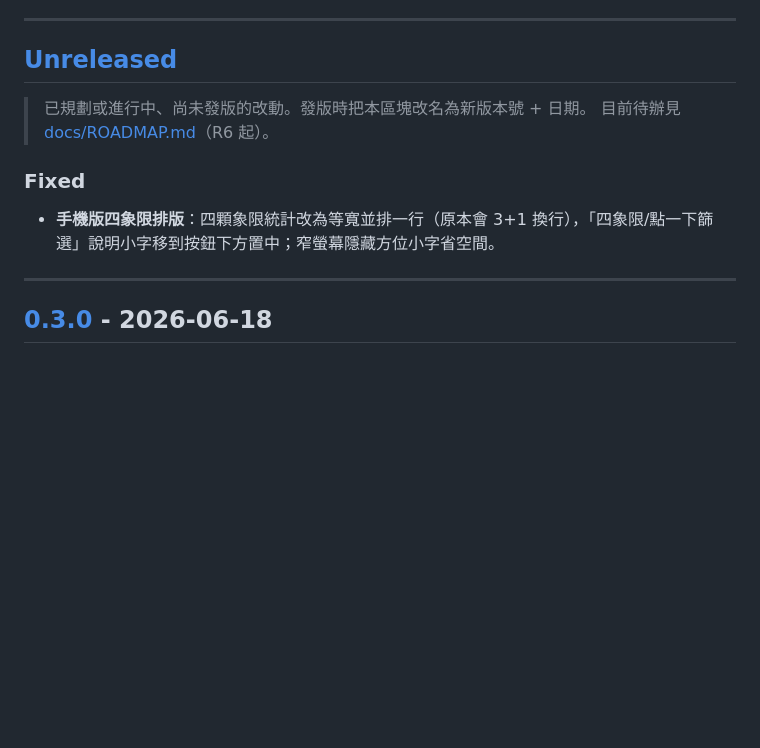
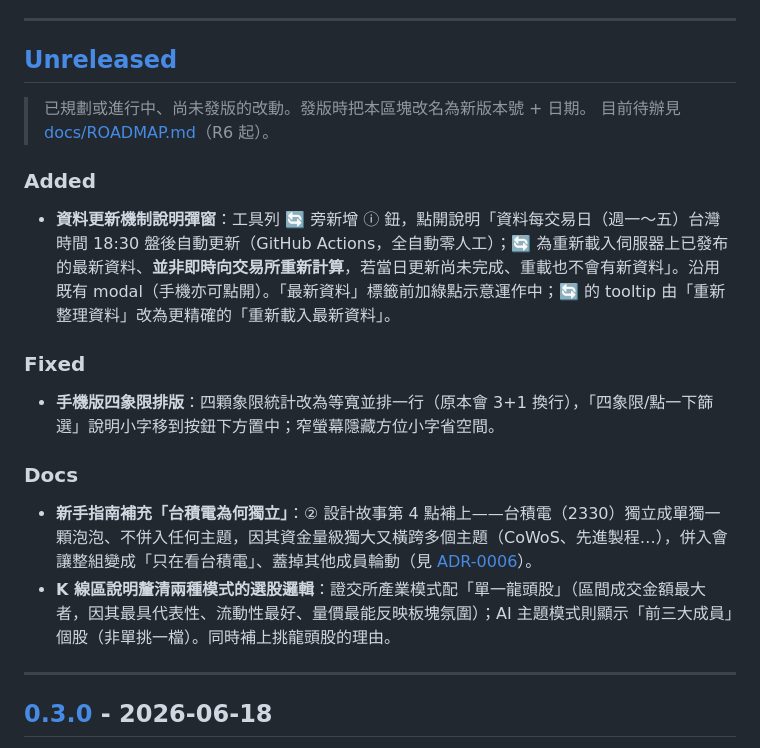
Before and after one commit to bluexinfu/cap-rotation, a Markdown page: CHANGELOG.md, the part around the change. Rendered like a GitHub page; blank space fills up the shorter version.

Commit message:
docs: CHANGELOG 補更新機制彈窗(Added)與台積電獨立/龍頭股說明(Docs)

```diff
--- a/CHANGELOG.md
+++ b/CHANGELOG.md
@@ -11,8 +11,15 @@
 > 已規劃或進行中、尚未發版的改動。發版時把本區塊改名為新版本號 + 日期。
 > 目前待辦見 [docs/ROADMAP.md](docs/ROADMAP.md)（R6 起）。
 
+### Added
+- **資料更新機制說明彈窗**：工具列 🔄 旁新增 ⓘ 鈕，點開說明「資料每交易日（週一～五）台灣時間 18:30 盤後自動更新（GitHub Actions，全自動零人工）；🔄 為重新載入伺服器上已發布的最新資料、**並非即時向交易所重新計算**，若當日更新尚未完成、重載也不會有新資料」。沿用既有 modal（手機亦可點開）。「最新資料」標籤前加綠點示意運作中；🔄 的 tooltip 由「重新整理資料」改為更精確的「重新載入最新資料」。
+
 ### Fixed
 - **手機版四象限排版**：四顆象限統計改為等寬並排一行（原本會 3+1 換行），「四象限/點一下篩選」說明小字移到按鈕下方置中；窄螢幕隱藏方位小字省空間。
+
+### Docs
+- **新手指南補充「台積電為何獨立」**：② 設計故事第 4 點補上——台積電（2330）獨立成單獨一顆泡泡、不併入任何主題，因其資金量級獨大又橫跨多個主題（CoWoS、先進製程…），併入會讓整組變成「只在看台積電」、蓋掉其他成員輪動（見 [ADR-0006](docs/decisions/ADR-0006-ai-theme-dimension.md)）。
+- **K 線區說明釐清兩種模式的選股邏輯**：證交所產業模式配「單一龍頭股」（區間成交金額最大者，因其最具代表性、流動性最好、量價最能反映板塊氛圍）；AI 主題模式則顯示「前三大成員」個股（非單挑一檔）。同時補上挑龍頭股的理由。
 
 ---
 
```
